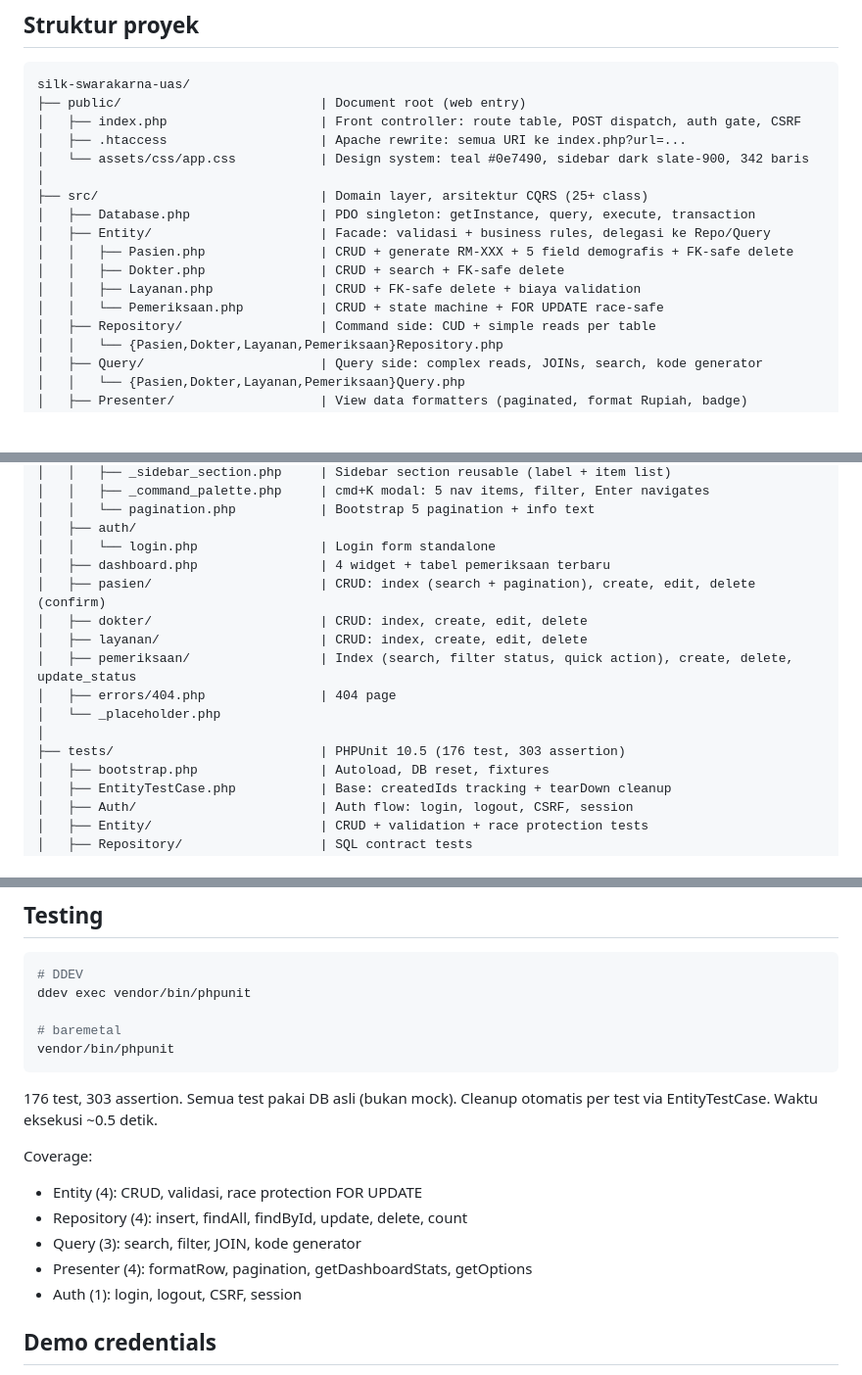
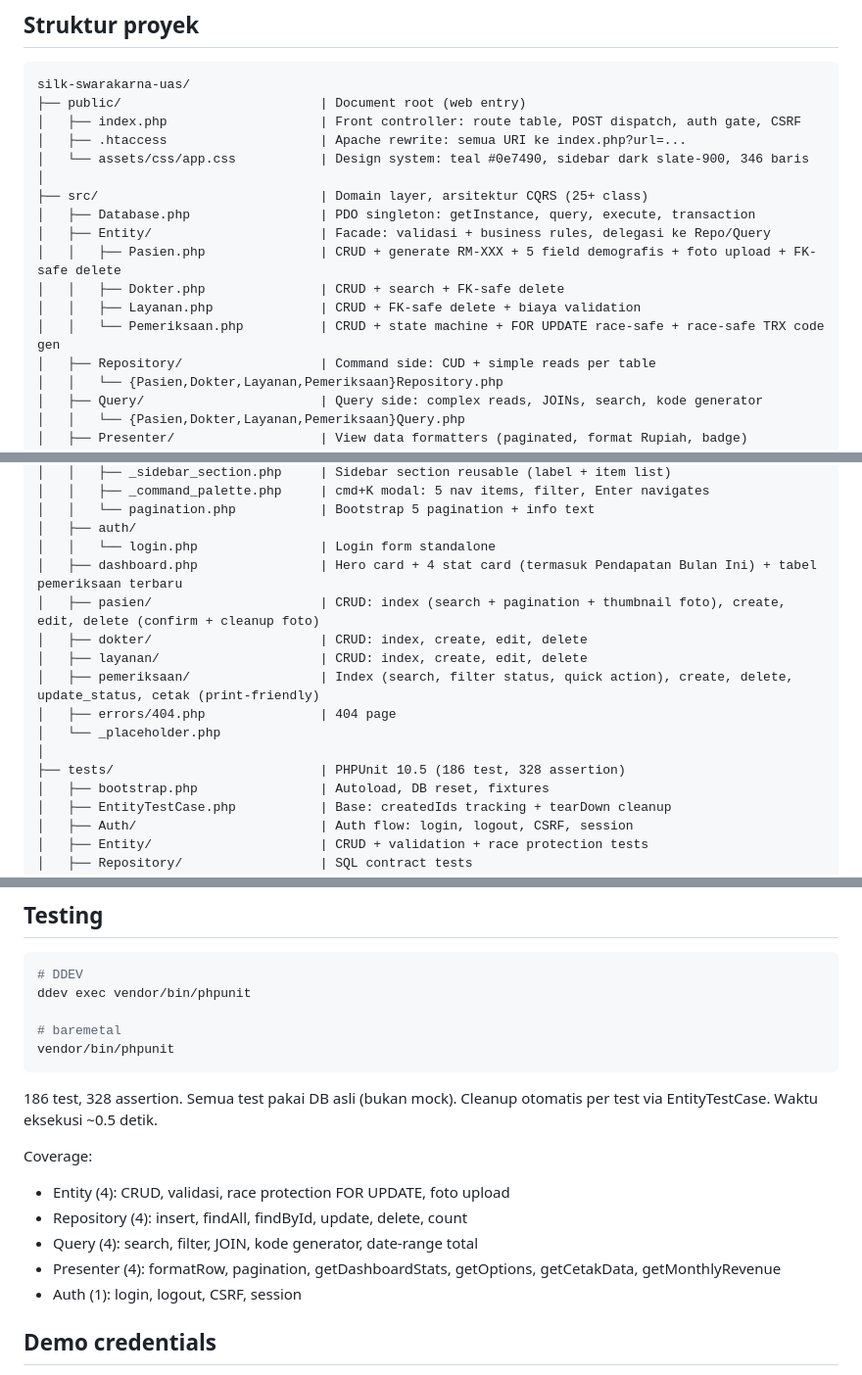
Before and after one commit to TudeOrangBiasa/silk-swarakarna-uas, a Markdown page: README.md, 3 parts joined by grey strips. Shown at 98% size. GitHub-like rendering; blank space fills up the shorter version.

Commit message:
docs: sync README + architecture + business-logic for new features
README.md:

- app.css 342 -> 346 baris

- Pasien entity: +foto upload, Pemeriksaan: +race-safe TRX code gen

- bootstrap.php: CSP style-src + script-src = * 'unsafe-inline'

- dashboard: Hero + 4 stat card (Pendapatan Bulan Ini)

- pasien/: +thumbnail foto, delete cleanup

- pemeriksaan/: +cetak (print-friendly)

- tests: 186 test / 328 assertion

- coverage: +foto upload, +date-range total, +getCetakData, +getMonthlyRevenue

- business flow: +fitur tambahan (foto, cetak, total, dashboard)

architecture.md:

- section 2 request lifecycle: +step 11 standalone views

business-logic.md:

- section 13 cetak: perPage 100 -> 10000

- section 14 upload: handleFileUpload throw ValidationException on invalid

- update flow reorder save->DB->unlink, delete cleanup

````diff
--- a/README.md
+++ b/README.md
@@ -97,15 +97,15 @@ silk-swarakarna-uas/
 ├── public/                          | Document root (web entry)
 │   ├── index.php                    | Front controller: route table, POST dispatch, auth gate, CSRF
 │   ├── .htaccess                    | Apache rewrite: semua URI ke index.php?url=...
-│   └── assets/css/app.css           | Design system: teal #0e7490, sidebar dark slate-900, 342 baris
+│   └── assets/css/app.css           | Design system: teal #0e7490, sidebar dark slate-900, 346 baris
 │
 ├── src/                             | Domain layer, arsitektur CQRS (25+ class)
 │   ├── Database.php                 | PDO singleton: getInstance, query, execute, transaction
 │   ├── Entity/                      | Facade: validasi + business rules, delegasi ke Repo/Query
-│   │   ├── Pasien.php               | CRUD + generate RM-XXX + 5 field demografis + FK-safe delete
+│   │   ├── Pasien.php               | CRUD + generate RM-XXX + 5 field demografis + foto upload + FK-safe delete
 │   │   ├── Dokter.php               | CRUD + search + FK-safe delete
 │   │   ├── Layanan.php              | CRUD + FK-safe delete + biaya validation
-│   │   └── Pemeriksaan.php          | CRUD + state machine + FOR UPDATE race-safe
+│   │   └── Pemeriksaan.php          | CRUD + state machine + FOR UPDATE race-safe + race-safe TRX code gen
 │   ├── Repository/                  | Command side: CUD + simple reads per table
 │   │   └── {Pasien,Dokter,Layanan,Pemeriksaan}Repository.php
 │   ├── Query/                       | Query side: complex reads, JOINs, search, kode generator
@@ -145,15 +145,15 @@ silk-swarakarna-uas/
 │   │   └── pagination.php           | Bootstrap 5 pagination + info text
 │   ├── auth/
 │   │   └── login.php                | Login form standalone
-│   ├── dashboard.php                | 4 widget + tabel pemeriksaan terbaru
-│   ├── pasien/                      | CRUD: index (search + pagination), create, edit, delete (confirm)
+│   ├── dashboard.php                | Hero card + 4 stat card (termasuk Pendapatan Bulan Ini) + tabel pemeriksaan terbaru
+│   ├── pasien/                      | CRUD: index (search + pagination + thumbnail foto), create, edit, delete (confirm + cleanup foto)
 │   ├── dokter/                      | CRUD: index, create, edit, delete
 │   ├── layanan/                     | CRUD: index, create, edit, delete
-│   ├── pemeriksaan/                 | Index (search, filter status, quick action), create, delete, update_status
+│   ├── pemeriksaan/                 | Index (search, filter status, quick action), create, delete, update_status, cetak (print-friendly)
 │   ├── errors/404.php               | 404 page
 │   └── _placeholder.php
 │
-├── tests/                           | PHPUnit 10.5 (176 test, 303 assertion)
+├── tests/                           | PHPUnit 10.5 (186 test, 328 assertion)
 │   ├── bootstrap.php                | Autoload, DB reset, fixtures
 │   ├── EntityTestCase.php           | Base: createdIds tracking + tearDown cleanup
 │   ├── Auth/                        | Auth flow: login, logout, CSRF, session
@@ -202,13 +204,13 @@ ddev exec vendor/bin/phpunit
 vendor/bin/phpunit
 ```
 
-176 test, 303 assertion. Semua test pakai DB asli (bukan mock). Cleanup otomatis per test via EntityTestCase. Waktu eksekusi ~0.5 detik.
+186 test, 328 assertion. Semua test pakai DB asli (bukan mock). Cleanup otomatis per test via EntityTestCase. Waktu eksekusi ~0.5 detik.
 
 Coverage:
-- Entity (4): CRUD, validasi, race protection FOR UPDATE
+- Entity (4): CRUD, validasi, race protection FOR UPDATE, foto upload
 - Repository (4): insert, findAll, findById, update, delete, count
-- Query (3): search, filter, JOIN, kode generator
-- Presenter (4): formatRow, pagination, getDashboardStats, getOptions
+- Query (4): search, filter, JOIN, kode generator, date-range total
+- Presenter (4): formatRow, pagination, getDashboardStats, getOptions, getCetakData, getMonthlyRevenue
 - Auth (1): login, logout, CSRF, session
 
 ## Demo credentials
````
Also changed, not shown: other parts of README.md (+3 -1 lines), docs/architecture.md (+1 -0 lines), docs/business-logic.md (+2 -2 lines).
